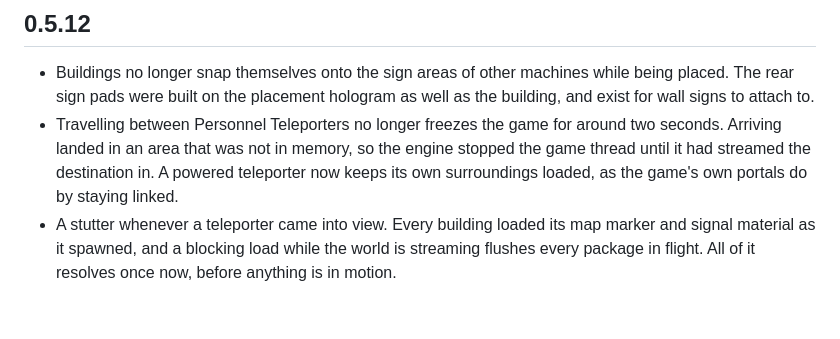
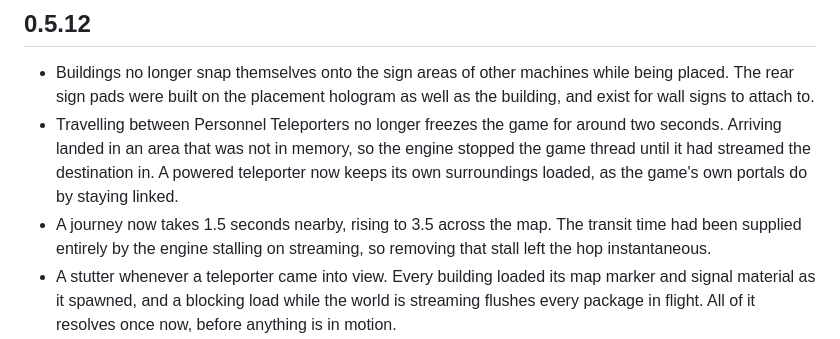
Before and after one commit to josh-tf/teleport-logistics, a Markdown page: CHANGELOG.md, the part around the change. GitHub-like rendering; blank space fills up the shorter version.

Commit message:
docs: record the transit time in the changelog
Co-Authored-By: Claude Opus 5 (1M context) <noreply@anthropic.com>
Claude-Session: https://claude.ai/code/session_019T5RHXEtMg8Vjnb9VQCGFW

```diff
--- a/CHANGELOG.md
+++ b/CHANGELOG.md
@@ -4,6 +4,7 @@
 
 - Buildings no longer snap themselves onto the sign areas of other machines while being placed. The rear sign pads were built on the placement hologram as well as the building, and exist for wall signs to attach to.
 - Travelling between Personnel Teleporters no longer freezes the game for around two seconds. Arriving landed in an area that was not in memory, so the engine stopped the game thread until it had streamed the destination in. A powered teleporter now keeps its own surroundings loaded, as the game's own portals do by staying linked.
+- A journey now takes 1.5 seconds nearby, rising to 3.5 across the map. The transit time had been supplied entirely by the engine stalling on streaming, so removing that stall left the hop instantaneous.
 - A stutter whenever a teleporter came into view. Every building loaded its map marker and signal material as it spawned, and a blocking load while the world is streaming flushes every package in flight. All of it resolves once now, before anything is in motion.
 - Travel no longer searches every actor in the world to find a destination, and hub power draw is no longer rewritten every frame.
 - Blueprint Designer copies no longer join the live network: they were writing channels into the save, moving real cargo, and taking a real building's routes with them when the designer was cleared. Buffered cargo is no longer saved into a blueprint.
```
